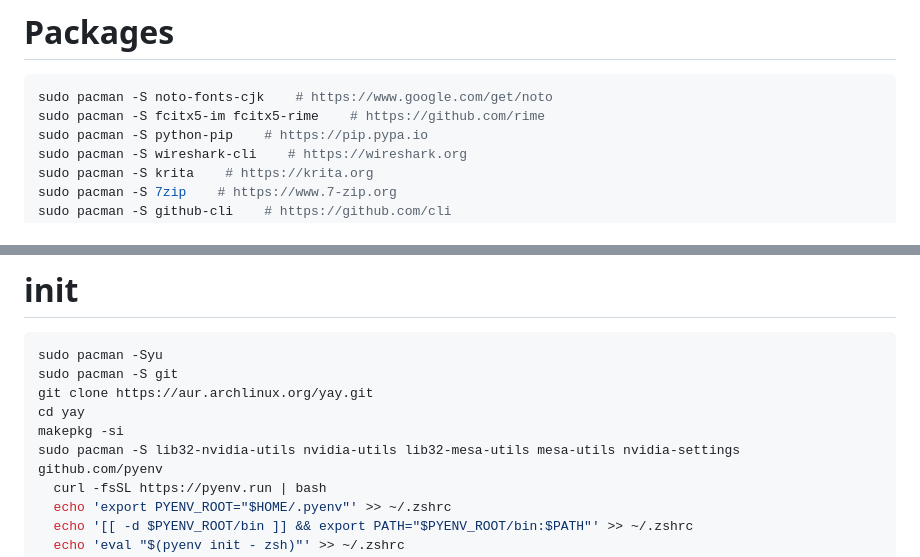
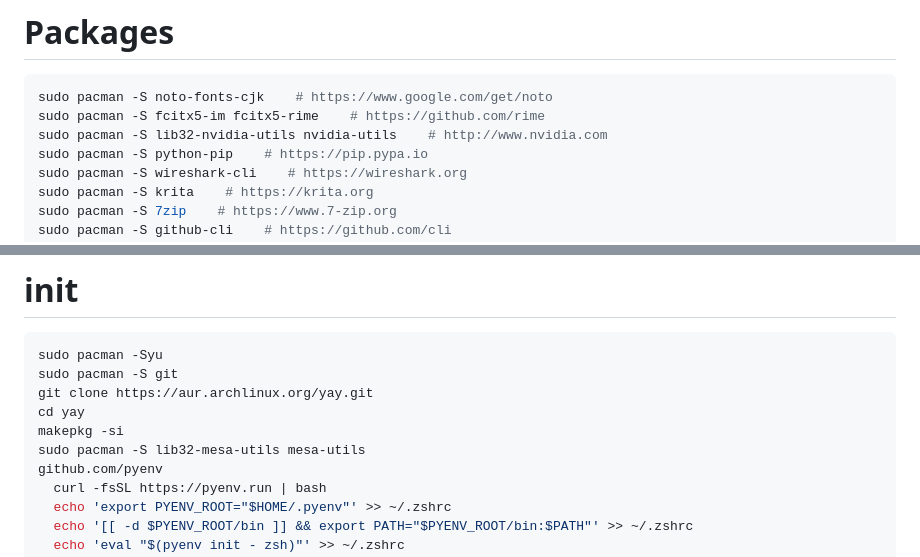
Before and after one commit to marisafreeman/marisafreeman.github.io, a Markdown page: README.md, 2 parts joined by grey strips. Drawn GitHub-style.

````diff
--- a/README.md
+++ b/README.md
@@ -83,6 +83,7 @@ https://github.com/Bistutu/FluentRead    https://addons.mozilla.org/zh-CN/firefo
 ```bash
 sudo pacman -S noto-fonts-cjk    # https://www.google.com/get/noto
 sudo pacman -S fcitx5-im fcitx5-rime    # https://github.com/rime
+sudo pacman -S lib32-nvidia-utils nvidia-utils    # http://www.nvidia.com
 sudo pacman -S python-pip    # https://pip.pypa.io
 sudo pacman -S wireshark-cli    # https://wireshark.org
 sudo pacman -S krita    # https://krita.org
@@ -146,7 +147,7 @@ sudo pacman -S git
 git clone https://aur.archlinux.org/yay.git
 cd yay
 makepkg -si
-sudo pacman -S lib32-nvidia-utils nvidia-utils lib32-mesa-utils mesa-utils nvidia-settings
+sudo pacman -S lib32-mesa-utils mesa-utils
 github.com/pyenv
   curl -fsSL https://pyenv.run | bash
   echo 'export PYENV_ROOT="$HOME/.pyenv"' >> ~/.zshrc
````
